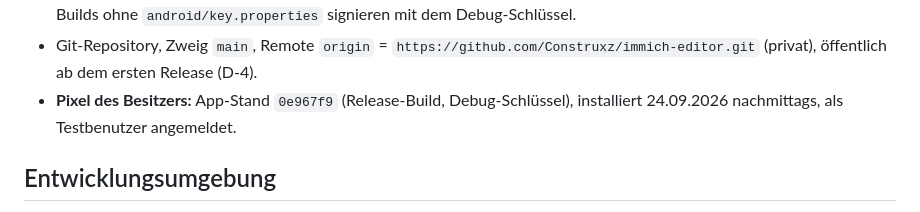
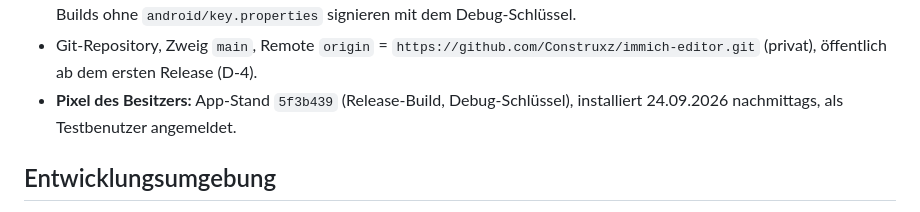
Before and after one commit to Construxz/immich-editor, a Markdown page: docs/STATUS.md, the part around the change. GitHub-like rendering.

Commit message:
Pixel auf 5f3b439

```diff
--- a/docs/STATUS.md
+++ b/docs/STATUS.md
@@ -86,7 +86,7 @@ Stand: 23.09.2026, M2 in Arbeit (offen: [ROADMAP.md](ROADMAP.md), M2).
   ohne `android/key.properties` signieren mit dem Debug-Schlüssel.
 - Git-Repository, Zweig `main`, Remote `origin` = `https://github.com/Construxz/immich-editor.git`
   (privat), öffentlich ab dem ersten Release (D-4).
-- **Pixel des Besitzers:** App-Stand `0e967f9` (Release-Build, Debug-Schlüssel), installiert
+- **Pixel des Besitzers:** App-Stand `5f3b439` (Release-Build, Debug-Schlüssel), installiert
   24.09.2026 nachmittags, als Testbenutzer angemeldet.
 
 ## Entwicklungsumgebung
```
